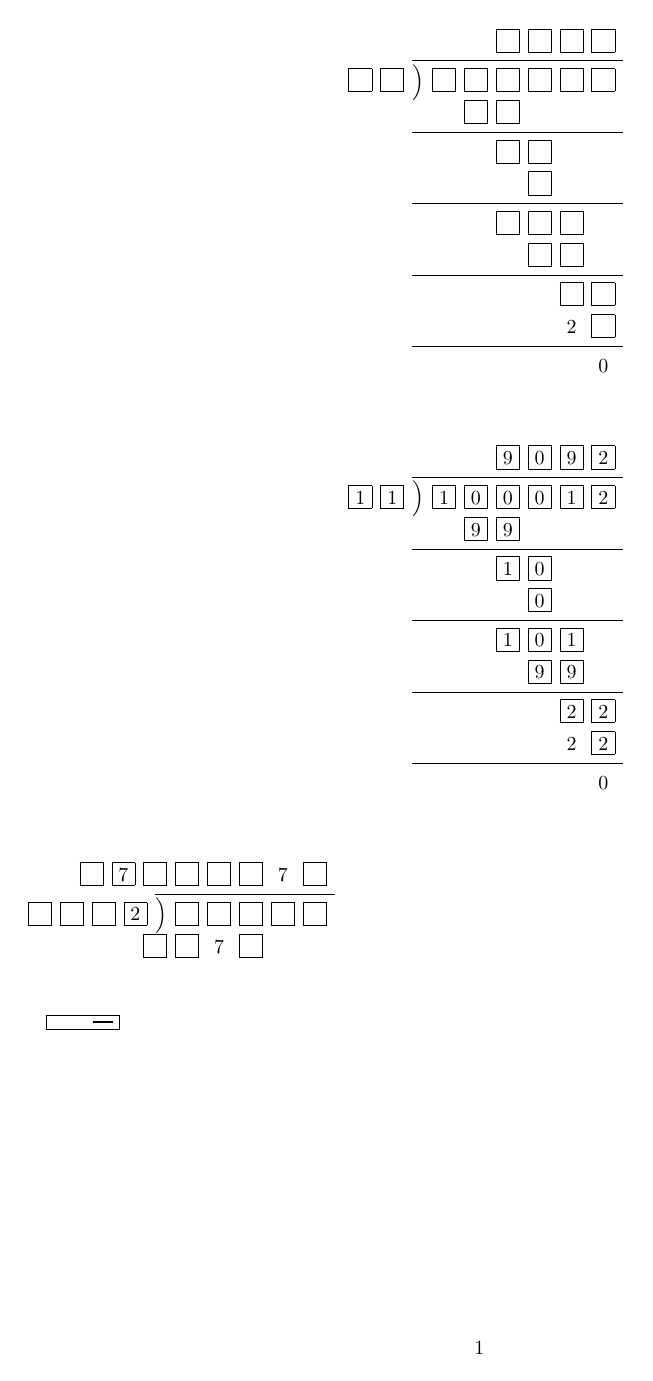
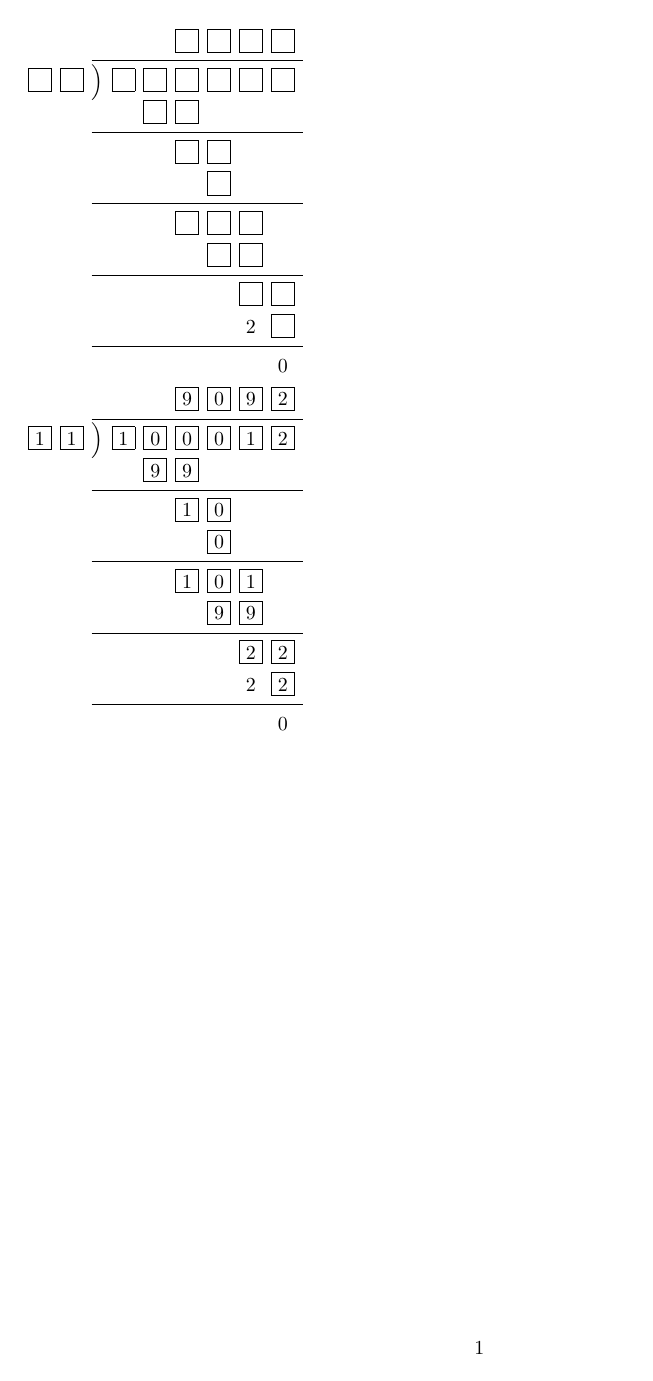
Before and after one commit to NASAofJAXA/ditcmusikui.sty, a LaTeX document (test01.tex): the whole page. Compiled offline with pLaTeX and dvipdfmx.

Commit message:
Add files via upload

```diff
--- a/test01.tex
+++ b/test01.tex
@@ -54,19 +39,4 @@
 \sen
 \musi{0}{0}
 \end{musikui}
-\end{center}
-\vskip 5ex
-\begin{musikui}
-\wari{\eaten{}&\eaten{}&\eaten{}&\eaten{}&\eaten{}}% multiplicand
-{\eaten{}&\eaten{}&\eaten{}&\eaten{2}}% multiplier
-{\eaten{}&\eaten{7}&\eaten{}&\eaten{}&\eaten{}&\eaten{}&7&\eaten{}}%product
-\musi{\eaten{}&\eaten{}&7&\eaten{}}{2}
-%\sen
-\end{musikui}
-
-\vskip 3ex
-%\hrule width 1em
-
-\fbox{\hbox to 3em{\hfil\vrule width 1em height 1pt}}
-
 \end{document}
```
Also changed, not shown: test01.tex (17 more changed lines).
